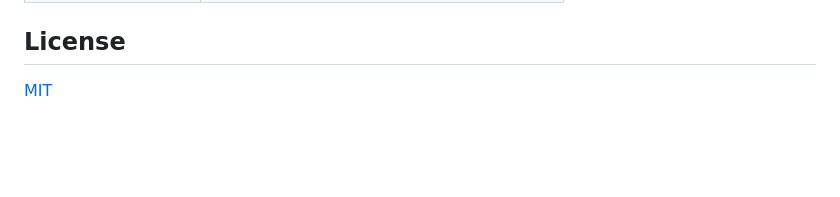
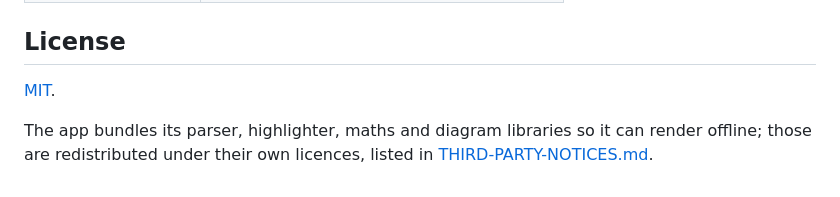
Before and after one commit to hulryung/markdown-prism, a Markdown page: README.md, the part around the change. Rendered like a GitHub page; blank space fills up the shorter version.

```diff
--- a/README.md
+++ b/README.md
@@ -121,4 +121,8 @@ are generated from it.
 
 ## License
 
-[MIT](LICENSE)
+[MIT](LICENSE).
+
+The app bundles its parser, highlighter, maths and diagram libraries so it can
+render offline; those are redistributed under their own licences, listed in
+[THIRD-PARTY-NOTICES.md](THIRD-PARTY-NOTICES.md).
```
Also changed, not shown: THIRD-PARTY-NOTICES.md (added, +114 -0 lines).
